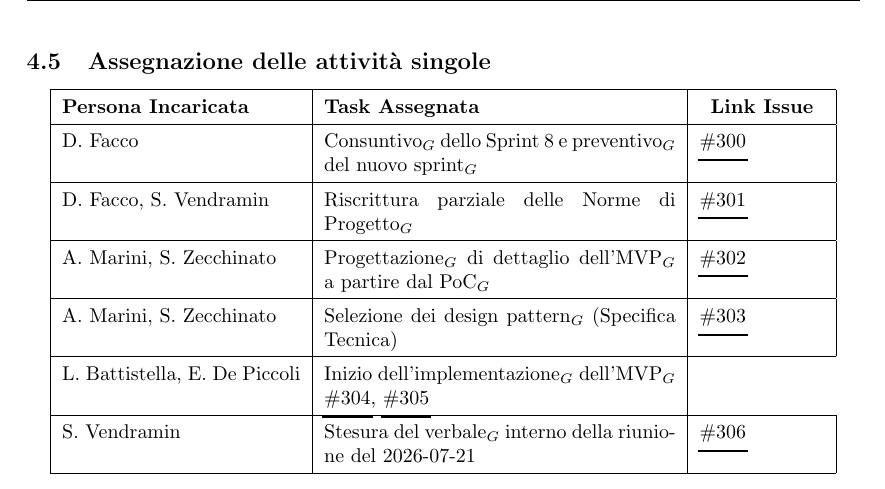
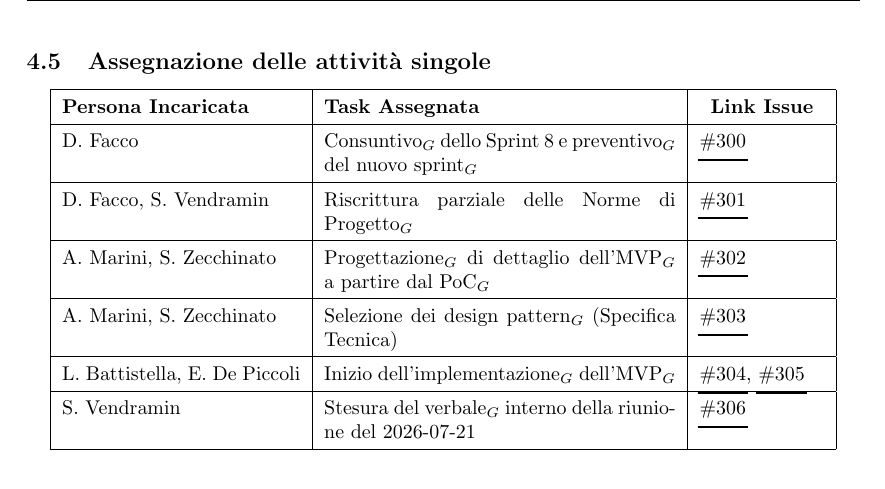
Before and after one commit to thebitless-group-swe/thebitless.github.io, a LaTeX document (RTB/doc_interna/verbali/VI_2026-07-21_nono-sprint/VI_2026-07-21_nono-sprint.tex): part of page 5 of 5, cut so that both start at the same text. Compiled offline with pdfLaTeX.

Commit message:
sistemata visione tabella issue assegnate

```diff
--- a/RTB/doc_interna/verbali/VI_2026-07-21_nono-sprint/VI_2026-07-21_nono-sprint.tex
+++ b/RTB/doc_interna/verbali/VI_2026-07-21_nono-sprint/VI_2026-07-21_nono-sprint.tex
@@ -141,7 +141,7 @@ Il gruppo ha definito le attività da svolgere nel nono sprint$_G$:
         \hline
         A. Marini, S. Zecchinato & Selezione dei design pattern$_G$ (Specifica Tecnica) & \issue{303} \\
         \hline
-        L. Battistella, E. De Piccoli & Inizio dell'implementazione$_G$ dell'MVP$_G$ \issue{304}, \issue{305} \\
+        L. Battistella, E. De Piccoli & Inizio dell'implementazione$_G$ dell'MVP$_G$ & \issue{304}, \issue{305} \\
         \hline
         S. Vendramin & Stesura del verbale$_G$ interno della riunione del 2026-07-21 & \issue{306} \\
         \hline
```
